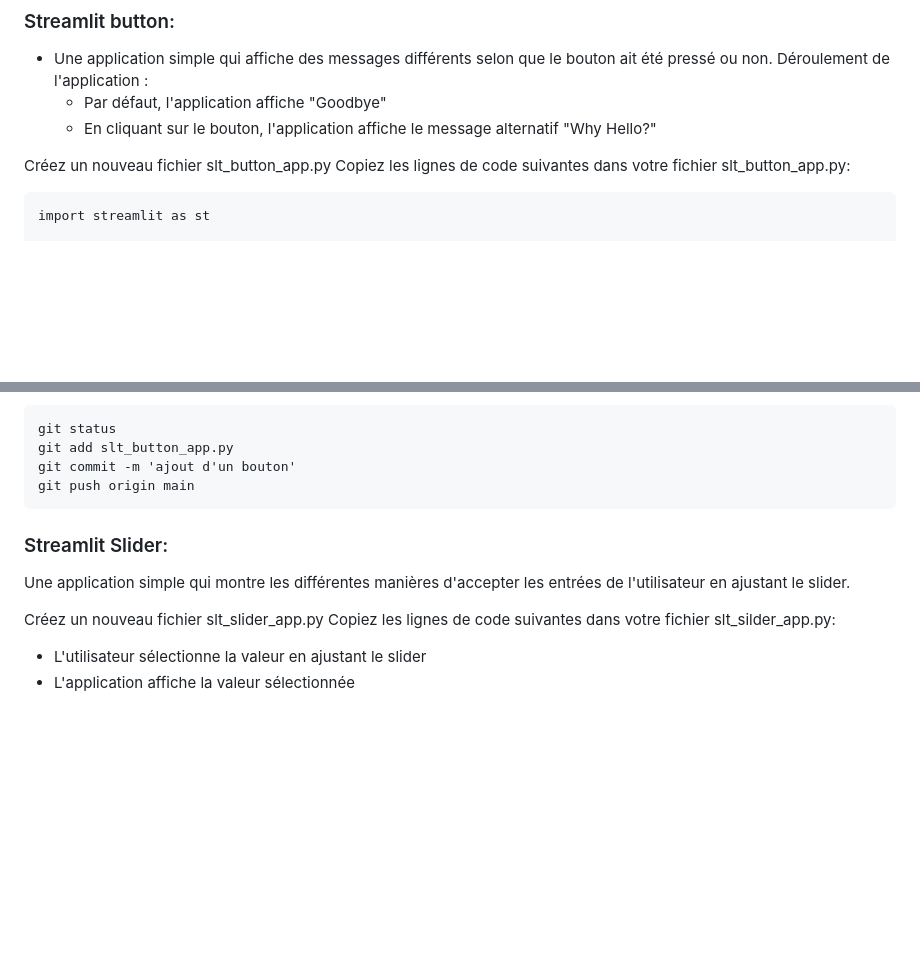
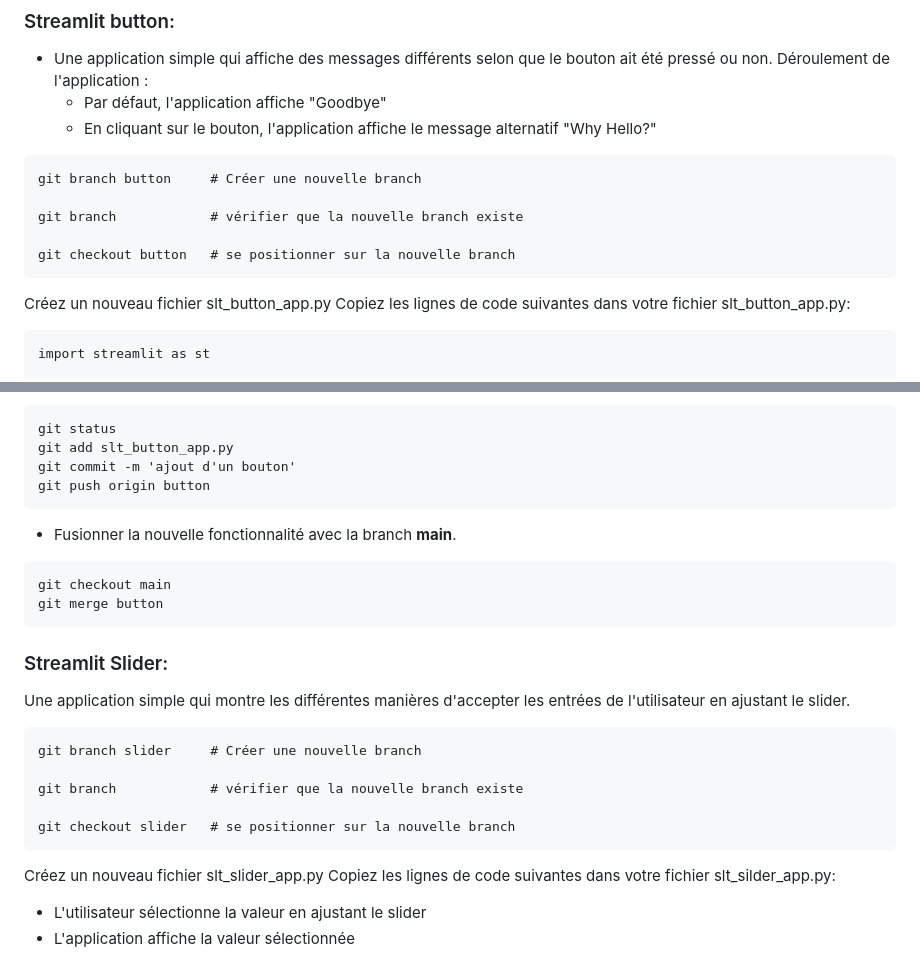
Before and after one commit to atifrani/mgt_opl_env_dev, a Markdown page: STREAMLIT.md, 2 parts joined by grey strips. GitHub-like rendering; blank space fills up the shorter version.

````diff
--- a/STREAMLIT.md
+++ b/STREAMLIT.md
@@ -87,6 +87,13 @@ Déroulement de l'application :
     * Par défaut, l'application affiche "Goodbye"
     * En cliquant sur le bouton, l'application affiche le message alternatif "Why Hello?"
 
+```
+git branch button     # Créer une nouvelle branch
+
+git branch            # vérifier que la nouvelle branch existe
+
+git checkout button   # se positionner sur la nouvelle branch
+```
 
 Créez un nouveau fichier slt_button_app.py Copiez les lignes de code suivantes dans votre fichier slt_button_app.py:
 
@@ -119,12 +126,28 @@ Retournez sur le terminal et exécuter les commandes suivantes:
 git status
 git add slt_button_app.py
 git commit -m 'ajout d'un bouton'
-git push origin main
+git push origin button
+```
+
+* Fusionner la nouvelle fonctionnalité avec la branch **main**.
+
+```
+git checkout main
+git merge button
 ```
 
 ### Streamlit Slider:
 
 Une application simple qui montre les différentes manières d'accepter les entrées de l'utilisateur en ajustant le slider.
+
+```
+git branch slider     # Créer une nouvelle branch
+
+git branch            # vérifier que la nouvelle branch existe
+
+git checkout slider   # se positionner sur la nouvelle branch
+```
+
 
 Créez un nouveau fichier slt_slider_app.py Copiez les lignes de code suivantes dans votre fichier slt_silder_app.py:
 
````
Also changed, not shown: other parts of STREAMLIT.md (+61 -2 lines).
